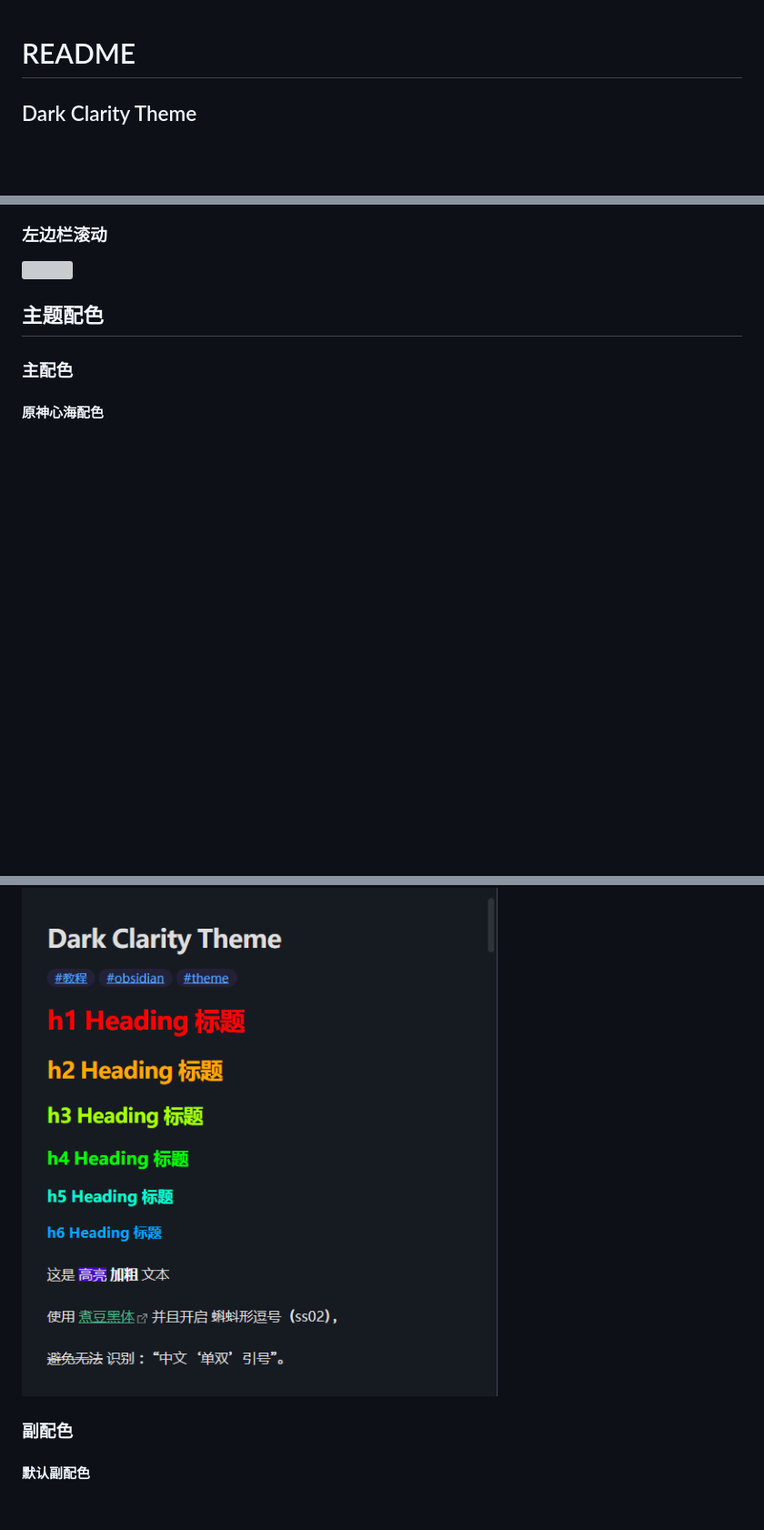
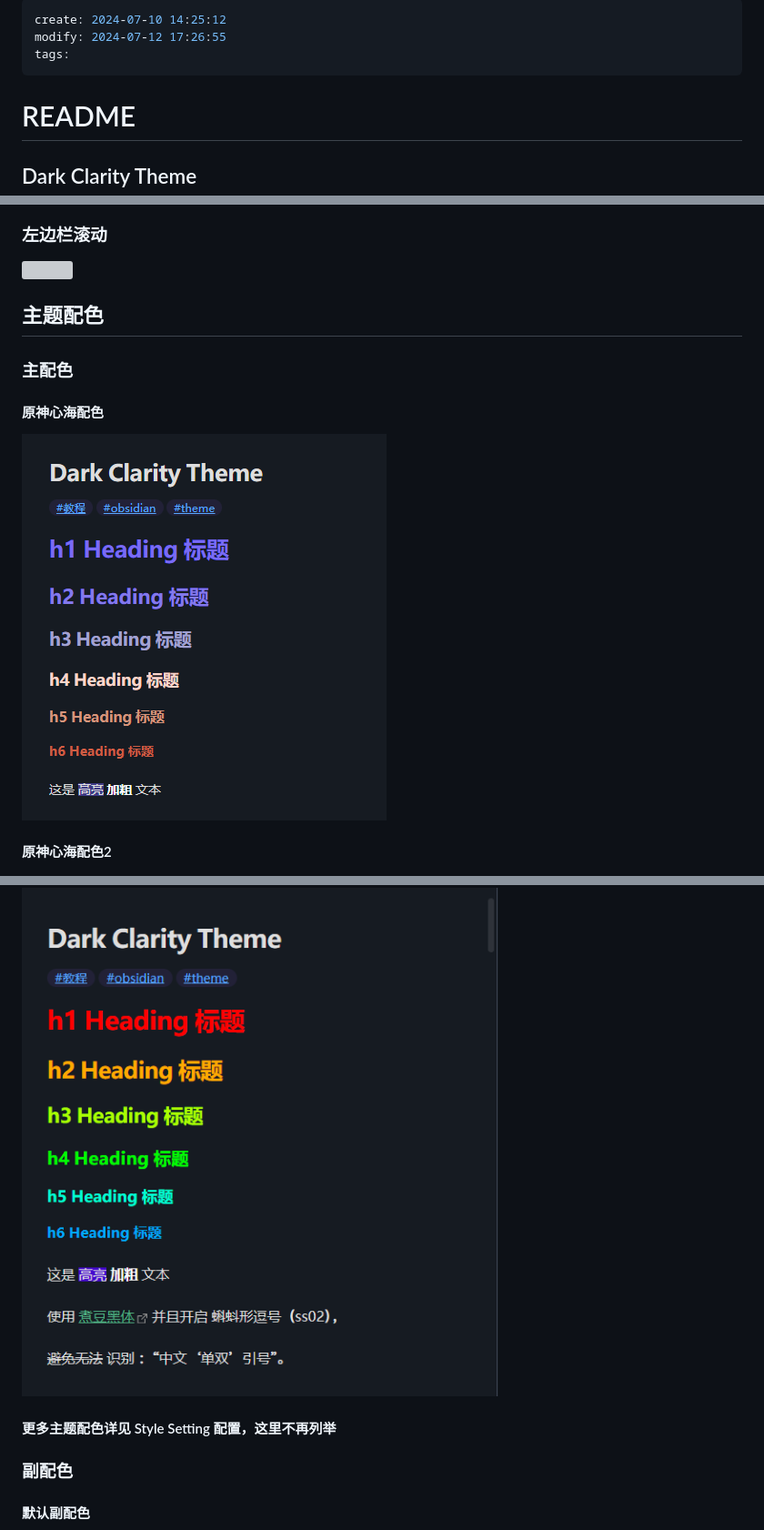
Before and after one commit to chenbihao/obsidian-theme-dark-clarity, a Markdown page: README.md, 3 parts joined by grey strips. Shown at 91% size. Drawn GitHub-style; pictures changed too: images/原神心海配色1.jpg (added); blank space fills up the shorter version; grey boxes are pictures that could not be loaded.

```diff
--- a/README.md
+++ b/README.md
@@ -1,3 +1,8 @@
+---
+create: 2024-07-10 14:25:12
+modify: 2024-07-12 17:26:55
+tags:
+---
 # README
 
 ## Dark Clarity Theme
@@ -60,6 +65,9 @@
 
 #### 原神心海配色
 
+![原神心海配色](images/原神心海配色1.jpg)
+#### 原神心海配色2
+
 ![原神心海配色](images/原神心海配色.png)
 
 #### 原神妮露配色
@@ -98,6 +106,8 @@
 
 ![简单彩虹](images/简单彩虹.png)
 
+#### 更多主题配色详见 Style Setting 配置，这里不再列举
+
 ### 副配色
 
 #### 默认副配色
```
Also changed, not shown: 1 other file.
